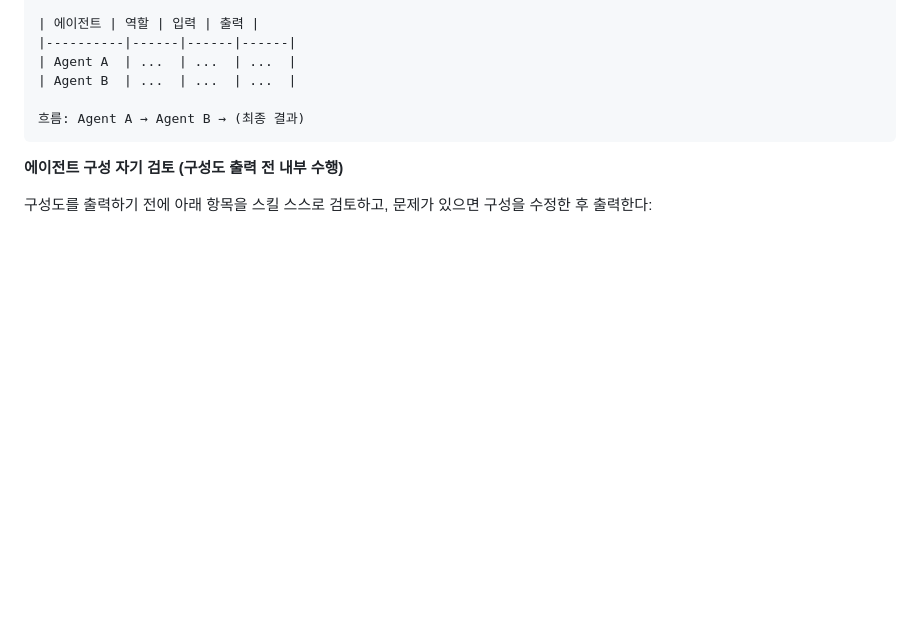
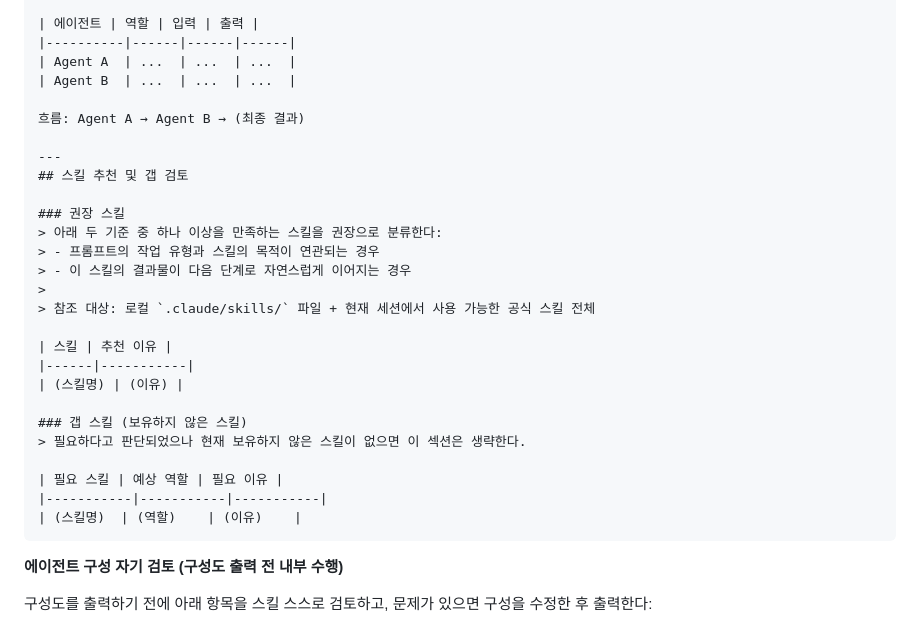
Before and after one commit to idontnowcode/proj_checkers, a Markdown page: .claude/skills/prompt-clarify.md, the part around the change. Drawn GitHub-style; blank space fills up the shorter version.

Commit message:
Add skill recommendation and gap detection to prompt-clarify
- Add 스킬 추천 section: recommends skills based on task-type alignment and natural workflow continuation
- Add 갭 스킬 section: flags missing skills with expected role and reason
- Skill reference scope: local .claude/skills/ + all skills available in the current session

https://claude.ai/code/session_01SWgZNojSbU3fzp5wRJ1yj6

````diff
--- a/.claude/skills/prompt-clarify.md
+++ b/.claude/skills/prompt-clarify.md
@@ -72,6 +72,27 @@
 | Agent B  | ...  | ...  | ...  |
 
 흐름: Agent A → Agent B → (최종 결과)
+
+---
+## 스킬 추천 및 갭 검토
+
+### 권장 스킬
+> 아래 두 기준 중 하나 이상을 만족하는 스킬을 권장으로 분류한다:
+> - 프롬프트의 작업 유형과 스킬의 목적이 연관되는 경우
+> - 이 스킬의 결과물이 다음 단계로 자연스럽게 이어지는 경우
+>
+> 참조 대상: 로컬 `.claude/skills/` 파일 + 현재 세션에서 사용 가능한 공식 스킬 전체
+
+| 스킬 | 추천 이유 |
+|------|-----------|
+| (스킬명) | (이유) |
+
+### 갭 스킬 (보유하지 않은 스킬)
+> 필요하다고 판단되었으나 현재 보유하지 않은 스킬이 없으면 이 섹션은 생략한다.
+
+| 필요 스킬 | 예상 역할 | 필요 이유 |
+|-----------|-----------|-----------|
+| (스킬명)  | (역할)    | (이유)    |
 ```
 
 **에이전트 구성 자기 검토 (구성도 출력 전 내부 수행)**
````
